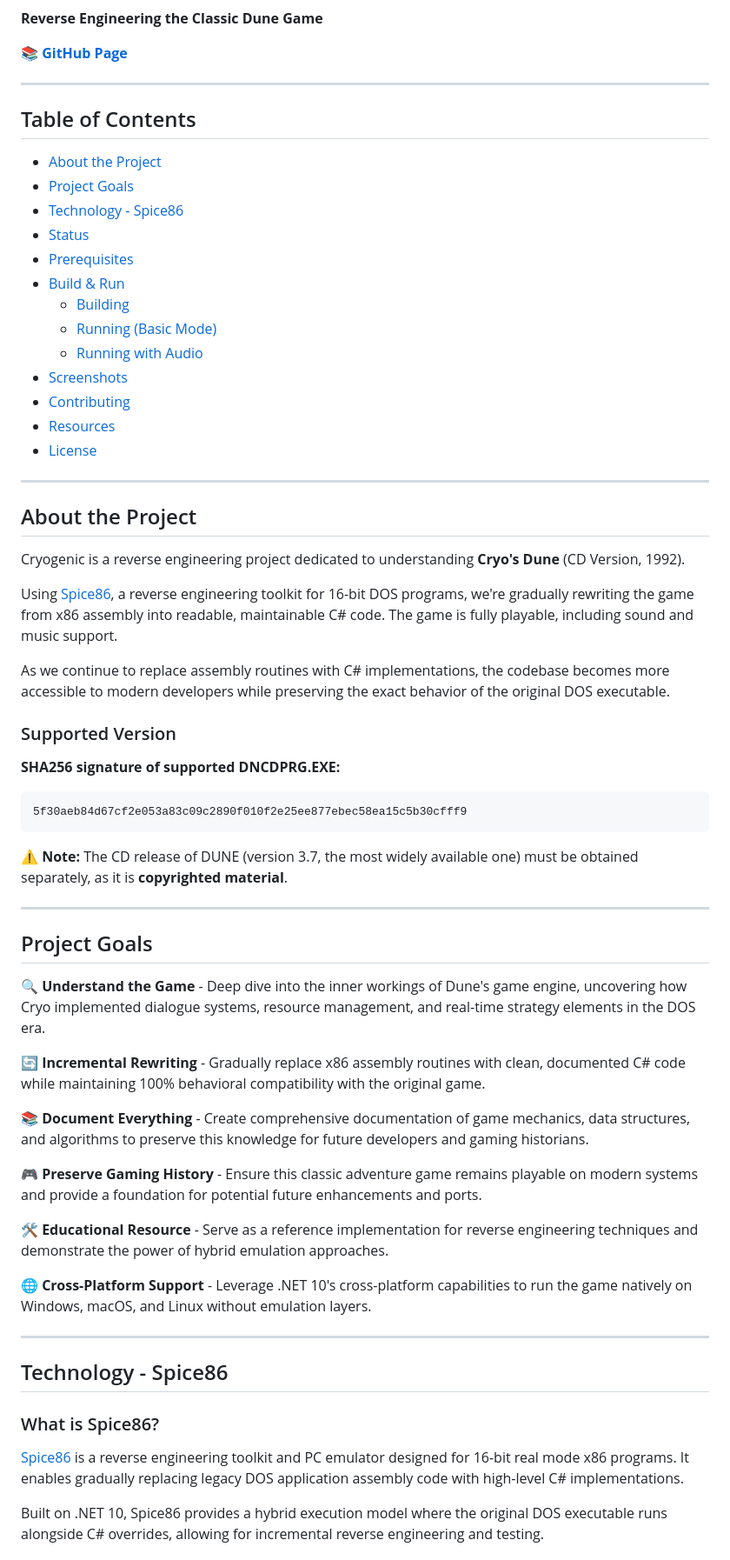
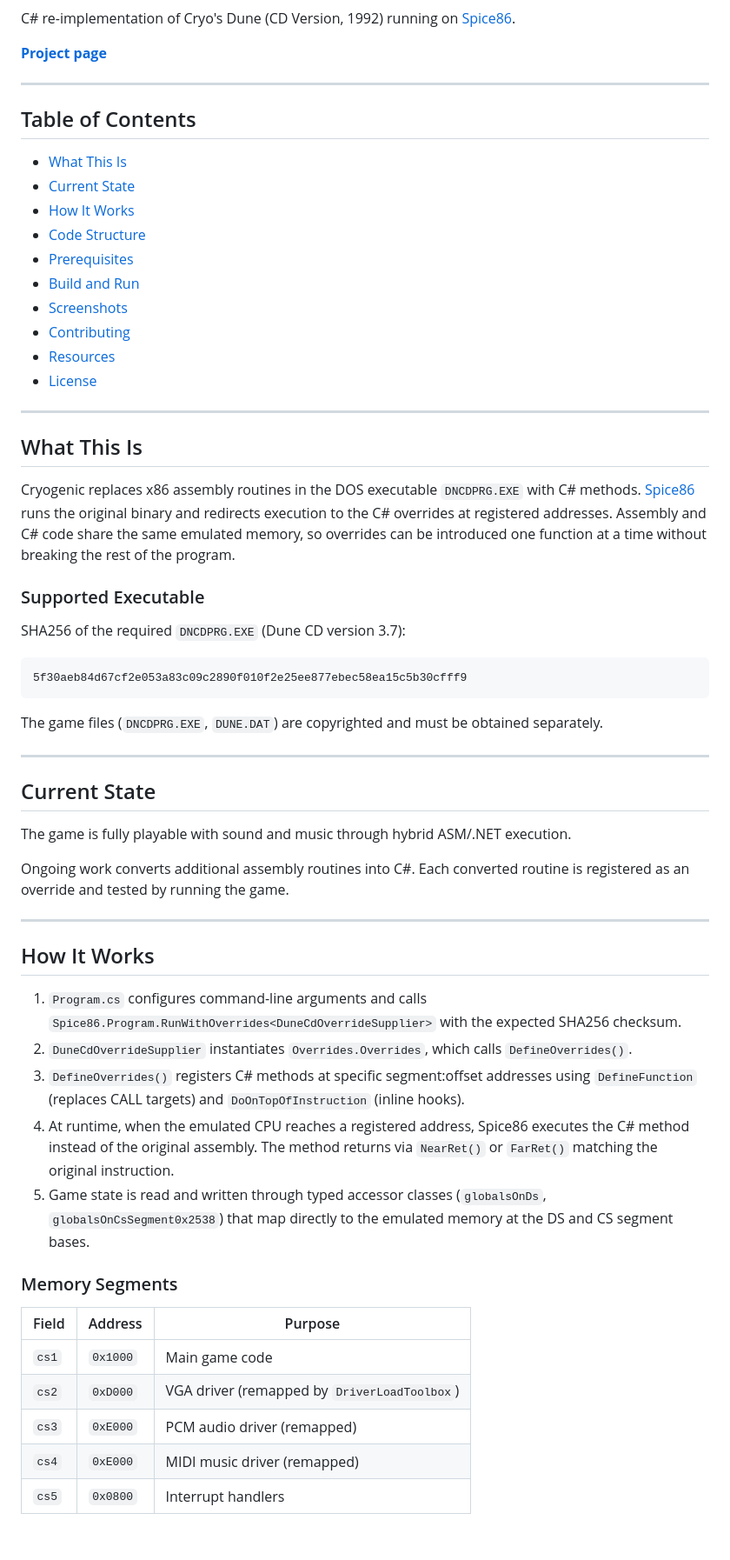
Before and after one commit to OpenRakis/Cryogenic, a Markdown page: README.md, the part around one of its changes. Shown at 87% size. Rendered like a GitHub page; blank space fills up the shorter version.

````diff
--- a/README.md
+++ b/README.md
@@ -16,22 +13,19 @@
 [![.NET Version](https://img.shields.io/badge/.NET-10.0-512BD4?logo=dotnet)](https://dotnet.microsoft.com/)
 
-**Reverse Engineering the Classic Dune Game**
+C# re-implementation of Cryo's Dune (CD Version, 1992) running on [Spice86](https://github.com/OpenRakis/Spice86).
 
-📚 **[GitHub Page](https://openrakis.github.io/Cryogenic/)**
+**[Project page](https://openrakis.github.io/Cryogenic/)**
 
 ---
 
 ## Table of Contents
 
-- [About the Project](#about-the-project)
-- [Project Goals](#project-goals)
-- [Technology - Spice86](#technology---spice86)
-- [Status](#status)
+- [What This Is](#what-this-is)
+- [Current State](#current-state)
+- [How It Works](#how-it-works)
+- [Code Structure](#code-structure)
 - [Prerequisites](#prerequisites)
-- [Build & Run](#build--run)
-  - [Building](#building)
-  - [Running (Basic Mode)](#running-basic-mode)
-  - [Running with Audio](#running-with-audio)
+- [Build and Run](#build-and-run)
 - [Screenshots](#screenshots)
 - [Contributing](#contributing)
 - [Resources](#resources)
@@ -39,46 +33,44 @@
 
 ---
 
-## About the Project
+## What This Is
 
-Cryogenic is a reverse engineering project dedicated to understanding **Cryo's Dune** (CD Version, 1992).
+Cryogenic replaces x86 assembly routines in the DOS executable `DNCDPRG.EXE` with C# methods. [Spice86](https://github.com/OpenRakis/Spice86) runs the original binary and redirects execution to the C# overrides at registered addresses. Assembly and C# code share the same emulated memory, so overrides can be introduced one function at a time without breaking the rest of the program.
 
-Using [Spice86](https://github.com/OpenRakis/Spice86), a reverse engineering toolkit for 16-bit DOS programs, we're gradually rewriting the game from x86 assembly into readable, maintainable C# code. The game is fully playable, including sound and music support.
+### Supported Executable
 
-As we continue to replace assembly routines with C# implementations, the codebase becomes more accessible to modern developers while preserving the exact behavior of the original DOS executable.
-
-### Supported Version
-
-**SHA256 signature of supported DNCDPRG.EXE:**
+SHA256 of the required `DNCDPRG.EXE` (Dune CD version 3.7):
 ```
 5f30aeb84d67cf2e053a83c09c2890f010f2e25ee877ebec58ea15c5b30cfff9
 ```
 
-⚠️ **Note:** The CD release of DUNE (version 3.7, the most widely available one) must be obtained separately, as it is **copyrighted material**.
+The game files (`DNCDPRG.EXE`, `DUNE.DAT`) are copyrighted and must be obtained separately.
 
 ---
 
-## Project Goals
+## Current State
 
-🔍 **Understand the Game** - Deep dive into the inner workings of Dune's game engine, uncovering how Cryo implemented dialogue systems, resource management, and real-time strategy elements in the DOS era.
+The game is fully playable with sound and music through hybrid ASM/.NET execution.
 
-🔄 **Incremental Rewriting** - Gradually replace x86 assembly routines with clean, documented C# code while maintaining 100% behavioral compatibility with the original game.
-
-📚 **Document Everything** - Create comprehensive documentation of game mechanics, data structures, and algorithms to preserve this knowledge for future developers and gaming historians.
-
-🎮 **Preserve Gaming History** - Ensure this classic adventure game remains playable on modern systems and provide a foundation for potential future enhancements and ports.
-
-🛠️ **Educational Resource** - Serve as a reference implementation for reverse engineering techniques and demonstrate the power of hybrid emulation approaches.
-
-🌐 **Cross-Platform Support** - Leverage .NET 10's cross-platform capabilities to run the game natively on Windows, macOS, and Linux without emulation layers.
+Ongoing work converts additional assembly routines into C#. Each converted routine is registered as an override and tested by running the game.
 
 ---
 
-## Technology - Spice86
+## How It Works
 
-### What is Spice86?
+1. `Program.cs` configures command-line arguments and calls `Spice86.Program.RunWithOverrides<DuneCdOverrideSupplier>` with the expected SHA256 checksum.
+2. `DuneCdOverrideSupplier` instantiates `Overrides.Overrides`, which calls `DefineOverrides()`.
+3. `DefineOverrides()` registers C# methods at specific segment:offset addresses using `DefineFunction` (replaces CALL targets) and `DoOnTopOfInstruction` (inline hooks).
+4. At runtime, when the emulated CPU reaches a registered address, Spice86 executes the C# method instead of the original assembly. The method returns via `NearRet()` or `FarRet()` matching the original instruction.
+5. Game state is read and written through typed accessor classes (`globalsOnDs`, `globalsOnCsSegment0x2538`) that map directly to the emulated memory at the DS and CS segment bases.
 
-[Spice86](https://github.com/OpenRakis/Spice86) is a reverse engineering toolkit and PC emulator designed for 16-bit real mode x86 programs. It enables gradually replacing legacy DOS application assembly code with high-level C# implementations.
+### Memory Segments
 
-Built on .NET 10, Spice86 provides a hybrid execution model where the original DOS executable runs alongside C# overrides, allowing for incremental reverse engineering and testing.
+| Field | Address | Purpose |
+|-------|---------|---------|
+| `cs1` | `0x1000` | Main game code |
+| `cs2` | `0xD000` | VGA driver (remapped by `DriverLoadToolbox`) |
+| `cs3` | `0xE000` | PCM audio driver (remapped) |
+| `cs4` | `0xE000` | MIDI music driver (remapped) |
+| `cs5` | `0x0800` | Interrupt handlers |
 
````
Also changed, not shown: other parts of README.md (+95 -78 lines).
